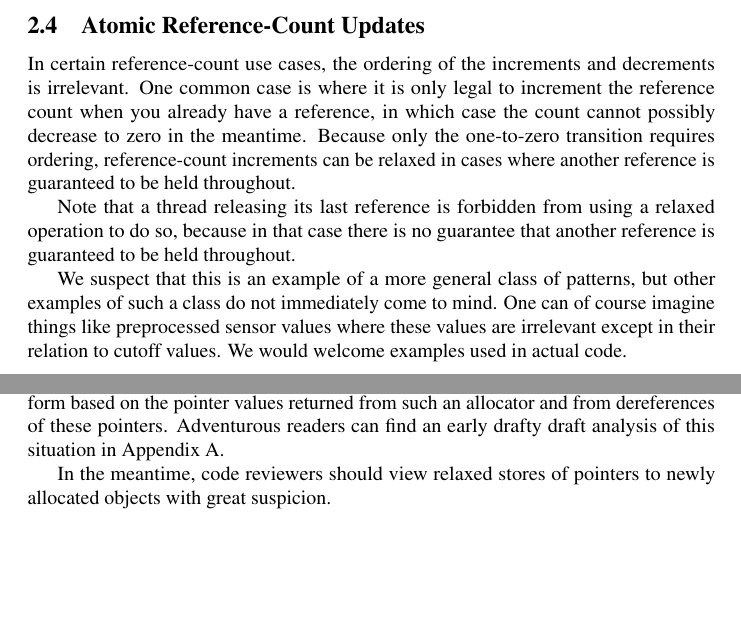
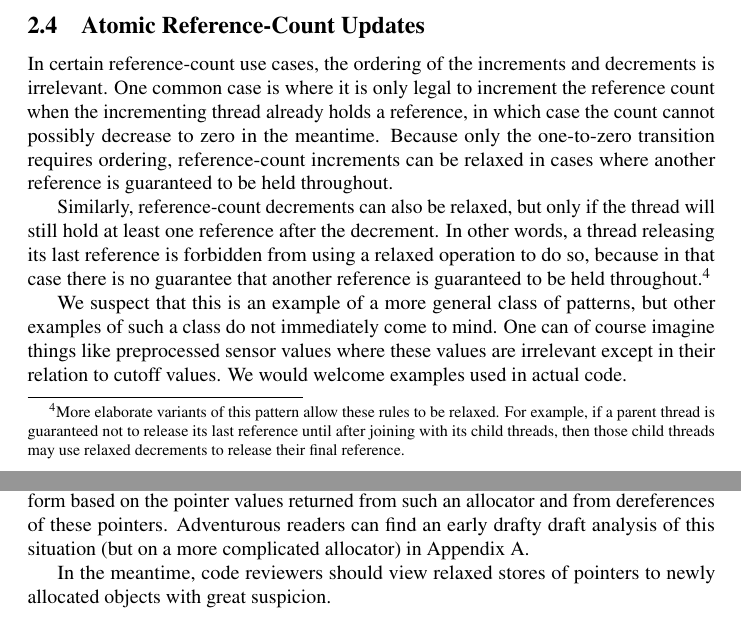
Before and after one commit to paulmckrcu/WG21-relaxedguide, a LaTeX paper (relaxedguide.tex): two parts of pages 4 and 9 of 15, joined at a grey line, cut so that both start at the same text, the shorter picture padded with empty space. Compiled offline with pdfLaTeX.

Commit message:
Self-review
Signed-off-by: Paul E. McKenney <paulmck@kernel.org>

```diff
--- a/relaxedguide.tex
+++ b/relaxedguide.tex
@@ -265,16 +265,24 @@ of \co{atomic_thread_fence()}.
 In certain reference-count use cases, the ordering of the increments and
 decrements is irrelevant.
 One common case is where it is only legal to increment the reference
-count when you already have a reference, in which case the count cannot
-possibly decrease to zero in the meantime.
+count when the incrementing thread already holds a reference, in which
+case the count cannot possibly decrease to zero in the meantime.
 Because only the one-to-zero transition requires ordering, reference-count
 increments can be relaxed in cases where another reference is guaranteed
 to be held throughout.
 
-Note that a thread releasing its last reference is forbidden from
-using a relaxed operation to do so, because in that case there is
-no guarantee that another reference is guaranteed to be held
-throughout.
+Similarly, reference-count decrements can also be relaxed, but only if
+the thread will still hold at least one reference after the decrement.
+In other words, a thread releasing its last reference is forbidden
+from using a relaxed operation to do so, because in that case there
+is no guarantee that another reference is guaranteed to be held
+throughout.\footnote{
+	More elaborate variants of this pattern allow these rules to
+	be relaxed.
+	For example, if a parent thread is guaranteed not to release
+	its last reference until after joining with its child threads,
+	then those child threads may use relaxed decrements to release
+	their final reference.}
 
 We suspect that this is an example of a more general class of patterns,
 but other examples of such a class do not immediately come to mind.
@@ -610,7 +618,8 @@ pointer manipulation alone.\footnote{
 However, OOTA cycles can form based on the pointer values returned from
 such an allocator and from dereferences of these pointers.
 Adventurous readers can find an early drafty draft analysis of this
-situation in Appendix~\ref{sec:Allocator Caches}.
+situation (but on a more complicated allocator) in
+Appendix~\ref{sec:Allocator Caches}.
 
 In the meantime, code reviewers should view relaxed stores of pointers to
 newly allocated objects with great suspicion.
```
Also changed, not shown: relaxedguide.tex (2 more changed lines).
